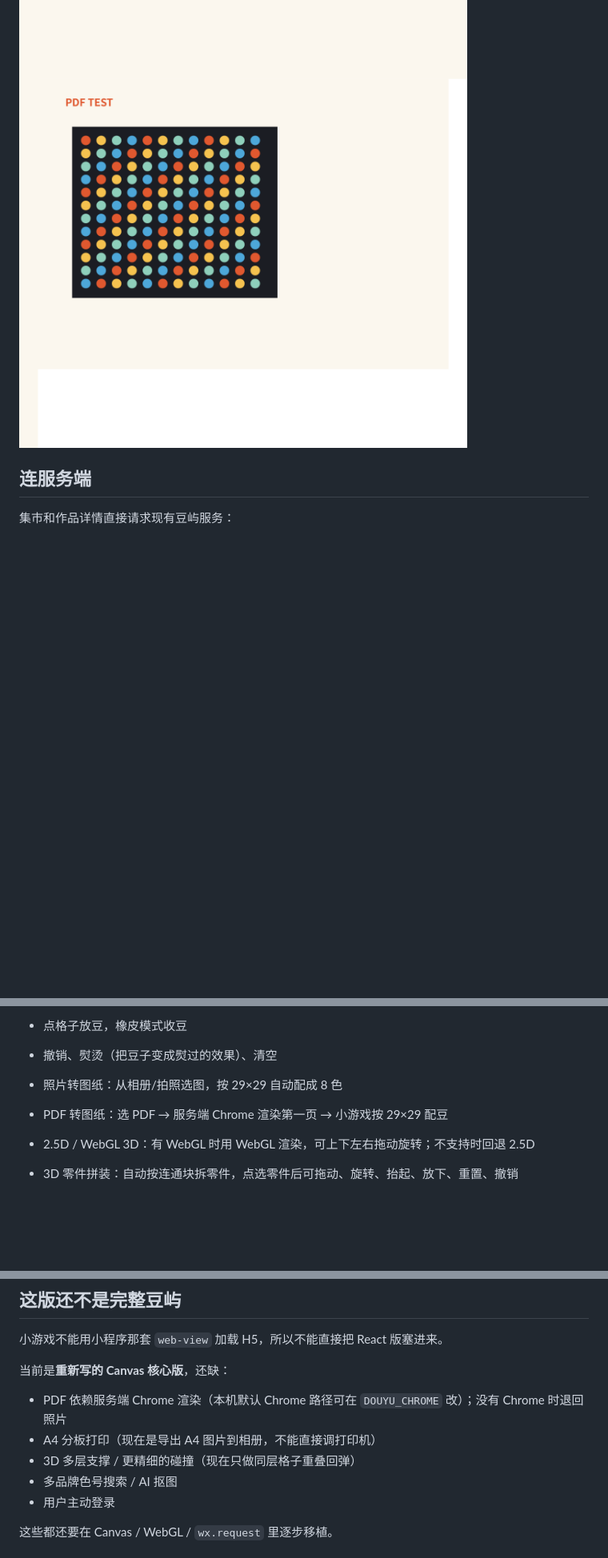
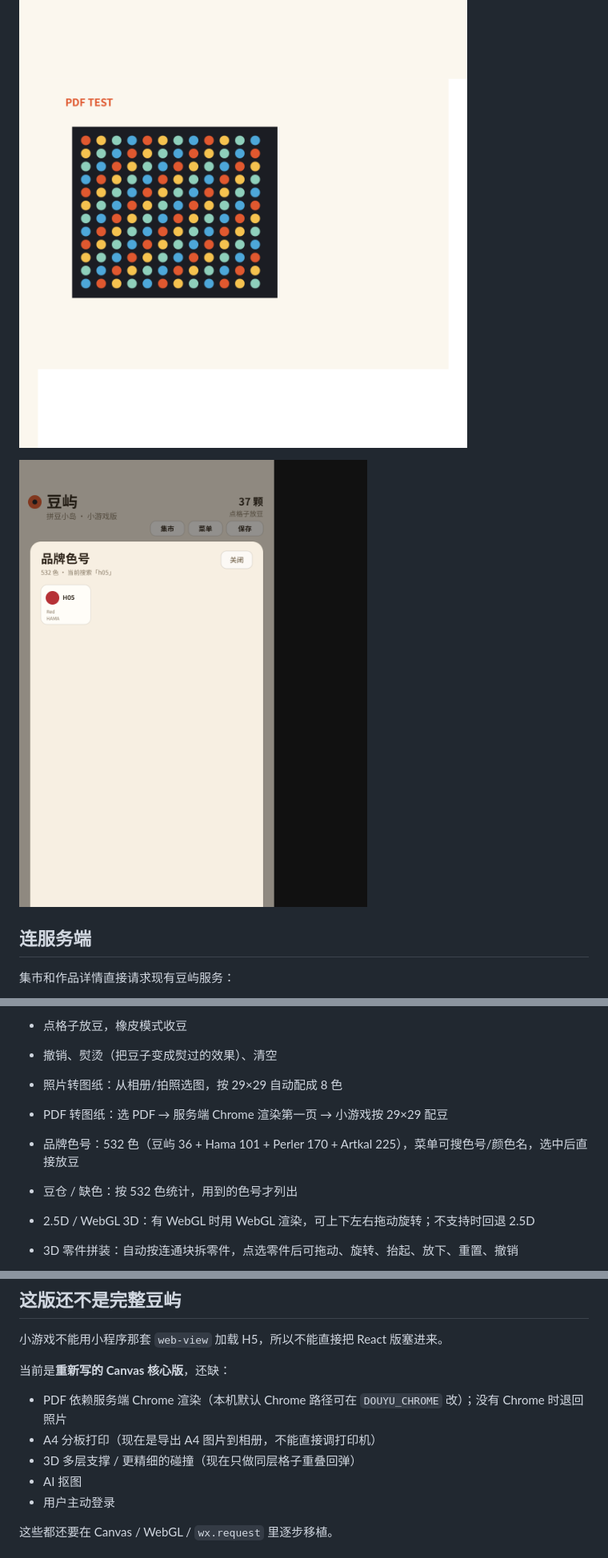
Before and after one commit to w3453194991-afk/douyu, a Markdown page: wechat-game/README.md, 3 parts joined by grey strips. Shown at 80% size. Drawn GitHub-style; pictures changed too: docs/screenshots/57-mini-game-colors.png (added); blank space fills up the shorter version.

Commit message:
小游戏接入532品牌色号

```diff
--- a/wechat-game/README.md
+++ b/wechat-game/README.md
@@ -29,6 +29,8 @@
 
 ![PDF 转图纸](../docs/screenshots/56-mini-game-pdf.png)
 
+![532 品牌色号搜索](../docs/screenshots/57-mini-game-colors.png)
+
 ## 连服务端
 
 集市和作品详情直接请求现有豆屿服务：
@@ -48,6 +50,8 @@ const API_BASE = 'http://127.0.0.1:8787';
 - 撤销、熨烫（把豆子变成熨过的效果）、清空
 - 照片转图纸：从相册/拍照选图，按 29×29 自动配成 8 色
 - PDF 转图纸：选 PDF → 服务端 Chrome 渲染第一页 → 小游戏按 29×29 配豆
+- 品牌色号：532 色（豆屿 36 + Hama 101 + Perler 170 + Artkal 225），菜单可搜色号/颜色名，选中后直接放豆
+- 豆仓 / 缺色：按 532 色统计，用到的色号才列出
 - 2.5D / WebGL 3D：有 WebGL 时用 WebGL 渲染，可上下左右拖动旋转；不支持时回退 2.5D
 - 3D 零件拼装：自动按连通块拆零件，点选零件后可拖动、旋转、抬起、放下、重置、撤销
 - 拖动松手吸附 0.5 格；重叠会回弹
@@ -72,7 +76,7 @@ const API_BASE = 'http://127.0.0.1:8787';
 - PDF 依赖服务端 Chrome 渲染（本机默认 Chrome 路径可在 `DOUYU_CHROME` 改）；没有 Chrome 时退回照片
 - A4 分板打印（现在是导出 A4 图片到相册，不能直接调打印机）
 - 3D 多层支撑 / 更精细的碰撞（现在只做同层格子重叠回弹）
-- 多品牌色号搜索 / AI 抠图
+- AI 抠图
 - 用户主动登录
 
 这些都还要在 Canvas / WebGL / `wx.request` 里逐步移植。
```
Also changed, not shown: README.md (+2 -2 lines), 1 other file.
